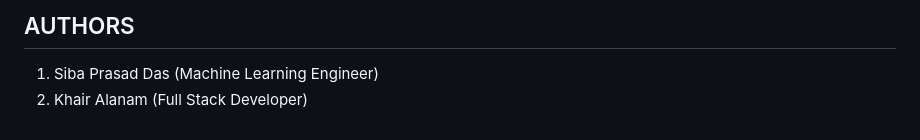
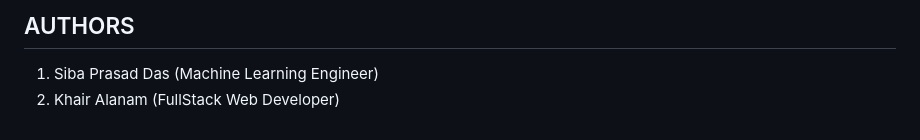
Before and after one commit to khairalanam/hydro-ai, a Markdown page: README.md, the part around the change. GitHub-like rendering.

```diff
--- a/README.md
+++ b/README.md
@@ -63,4 +63,4 @@ We welcome contributions from the community. To contribute to Healthcare.AI, fol
 
 ## AUTHORS
 1. Siba Prasad Das (Machine Learning Engineer)
-2. Khair Alanam (Full Stack Developer)
+2. Khair Alanam (FullStack Web Developer)
```
